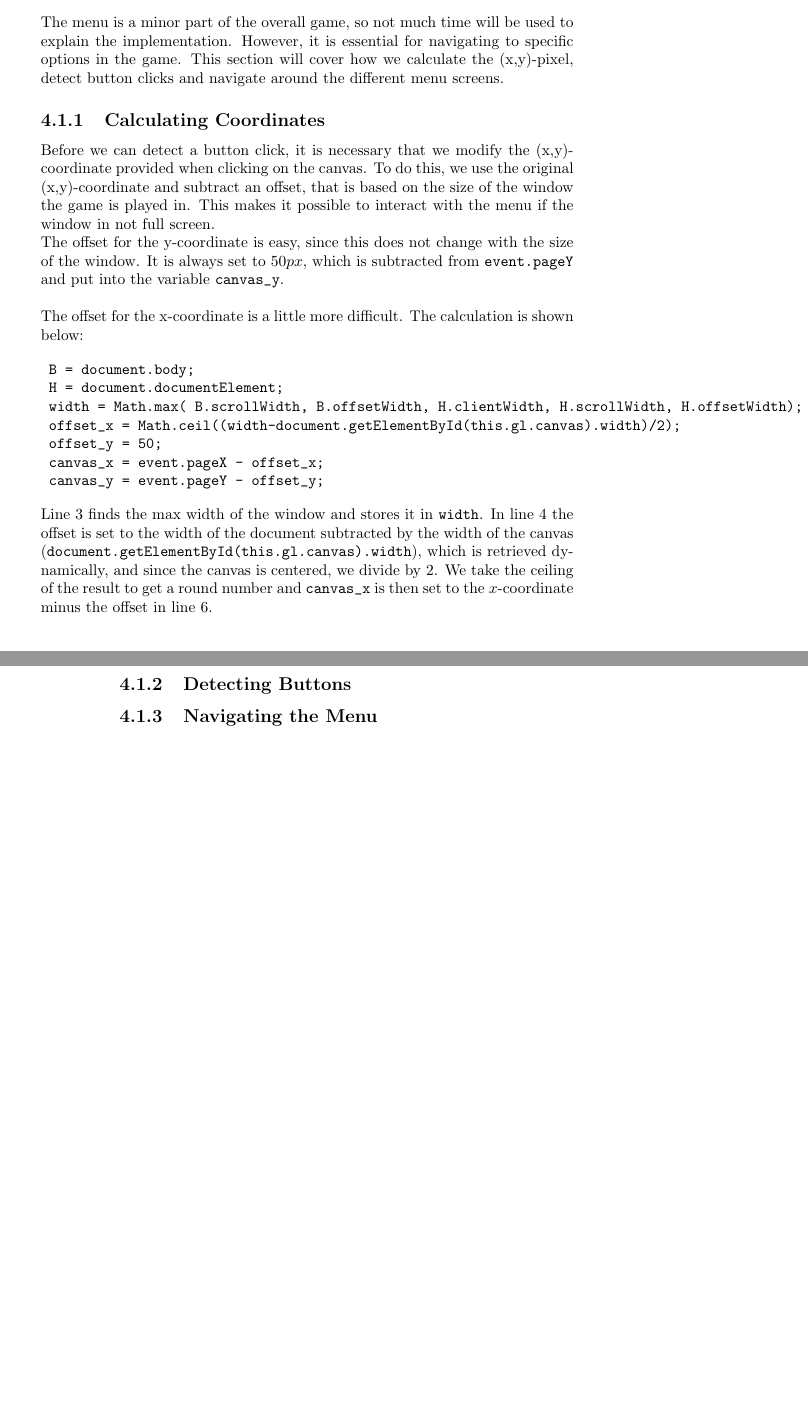
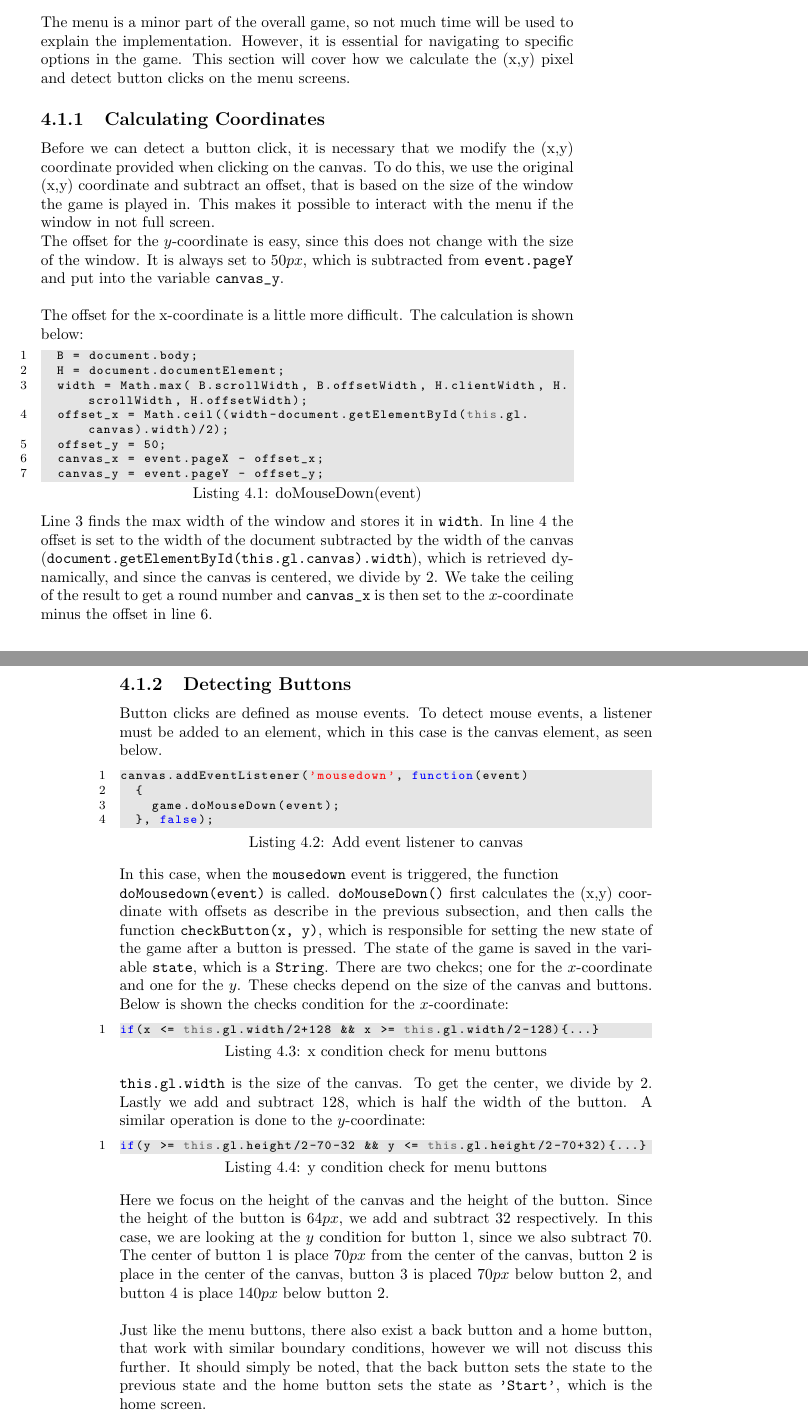
Before and after one commit to Ezphares/sw705e13, a LaTeX thesis (report/master.tex, which reads report/tex/implementation/menu.tex): two parts of pages 43 and 44 of 50, joined at a grey line, cut so that both start at the same text, the shorter picture padded with empty space. Compiled offline with pdfLaTeX.

Commit message:
Add JavaScript language to lstlisting and finish imp menu

```diff
--- a/report/tex/implementation/menu.tex
+++ b/report/tex/implementation/menu.tex
@@ -1,17 +1,17 @@
 \section{Implementing the Menu}
 \label{sec:imp_menu}
 
-The menu is a minor part of the overall game, so not much time will be used to explain the implementation. However, it is essential for navigating to specific options in the game. This section will cover how we calculate the (x,y)-pixel, detect button clicks and navigate around the different menu screens.
+The menu is a minor part of the overall game, so not much time will be used to explain the implementation. However, it is essential for navigating to specific options in the game. This section will cover how we calculate the (x,y) pixel and detect button clicks on the menu screens.
 
 \subsection{Calculating Coordinates}
 
-Before we can detect a button click, it is necessary that we modify the (x,y)-coordinate provided when clicking on the canvas. To do this, we use the original (x,y)-coordinate and subtract an offset, that is based on the size of the window the game is played in. This makes it possible to interact with the menu if the window in not full screen.
+Before we can detect a button click, it is necessary that we modify the (x,y) coordinate provided when clicking on the canvas. To do this, we use the original (x,y) coordinate and subtract an offset, that is based on the size of the window the game is played in. This makes it possible to interact with the menu if the window in not full screen.
 
-The offset for the y-coordinate is easy, since this does not change with the size of the window. It is always set to $50px$, which is subtracted from \verb|event.pageY| and put into the variable \verb|canvas_y|.\newline
+The offset for the $y$-coordinate is easy, since this does not change with the size of the window. It is always set to $50px$, which is subtracted from \verb|event.pageY| and put into the variable \verb|canvas_y|.\newline
 
 The offset for the x-coordinate is a little more difficult. The calculation is shown below:
 
-\begin{verbatim}
+\begin{lstlisting}[language=JavaScript, caption=doMouseDown(event)]
 	B = document.body;
 	H = document.documentElement;
 	width = Math.max( B.scrollWidth, B.offsetWidth, H.clientWidth, H.scrollWidth, H.offsetWidth);
@@ -19,12 +19,34 @@ The offset for the x-coordinate is a little more difficult. The calculation is s
 	offset_y = 50;
 	canvas_x = event.pageX - offset_x;
 	canvas_y = event.pageY - offset_y;
-\end{verbatim}
+\end{lstlisting}
 
-Line $3$ finds the max width of the window and stores it in \verb|width|. In line $4$ the offset is set to the width of the document subtracted by the width of the canvas (\verb|document.getElementById(this.gl.canvas).width|), which is retrieved dynamically, and since the canvas is centered, we divide by 2. We take the ceiling of the result to get a round number and \verb|canvas_x| is then set to the $x$-coordinate minus the offset in line 6.
+Line $3$ finds the max width of the window and stores it in \verb|width|. In line $4$ the offset is set to the width of the document subtracted by the width of the canvas (\verb|document.getElementById(this.gl.canvas).width|), which is retrieved dynamically, and since the canvas is centered, we divide by 2. We take the ceiling of the result to get a round number and \verb|canvas_x| is then set to the $x$-coordinate minus the offset in line $6$.
 
 \subsection{Detecting Buttons}
 
+Button clicks are defined as mouse events. To detect mouse events, a listener must be added to an element, which in this case is the canvas element, as seen below.
 
+\begin{lstlisting}[language=JavaScript, caption=Add event listener to canvas]
+canvas.addEventListener('mousedown', function(event)
+	{
+		game.doMouseDown(event);
+	}, false);
+\end{lstlisting}
 
-\subsection{Navigating the Menu}
+In this case, when the \verb|mousedown| event is triggered, the function\\
+\verb|doMousedown(event)| is called. \verb|doMouseDown()| first calculates the (x,y) coordinate with offsets as describe in the previous subsection, and then calls the function \verb|checkButton(x, y)|, which is responsible for setting the new state of the game after a button is pressed. The state of the game is saved in the variable \verb|state|, which is a \verb|String|. There are two chekcs; one for the $x$-coordinate and one for the $y$. These checks depend on the size of the canvas and buttons. Below is shown the checks condition for the $x$-coordinate:
+
+\begin{lstlisting}[language=JavaScript, caption=x condition check for menu buttons]
+if(x <= this.gl.width/2+128 && x >= this.gl.width/2-128){...}
+\end{lstlisting}
+
+\verb|this.gl.width| is the size of the canvas. To get the center, we divide by 2. Lastly we add and subtract $128$, which is half the width of the button. A similar operation is done to the $y$-coordinate:
+
+\begin{lstlisting}[language=JavaScript, caption=y condition check for menu buttons]
+if(y >= this.gl.height/2-70-32 && y <= this.gl.height/2-70+32){...}
+\end{lstlisting}
+
+Here we focus on the height of the canvas and the height of the button. Since the height of the button is $64px$, we add and subtract $32$ respectively. In this case, we are looking at the $y$ condition for button $1$, since we also subtract $70$. The center of button $1$ is place $70px$ from the center of the canvas, button $2$ is place in the center of the canvas, button $3$ is placed $70px$ below button $2$, and button $4$ is place $140px$ below button $2$.\\
+
+Just like the menu buttons, there also exist a back button and a home button, that work with similar boundary conditions, however we will not discuss this further. It should simply be noted, that the back button sets the state to the previous state and the home button sets the state as \verb|'Start'|, which is the home screen.
```
Also changed, not shown: report/preamble.tex (+36 -0 lines).
